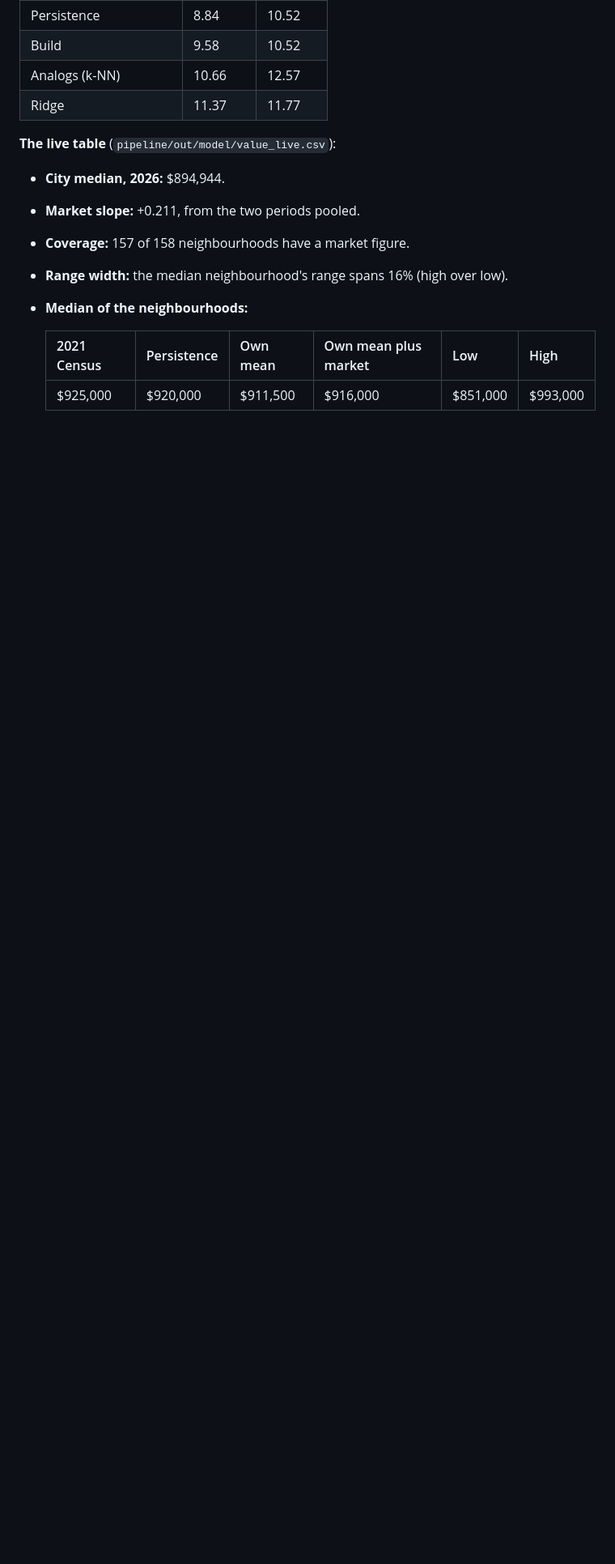
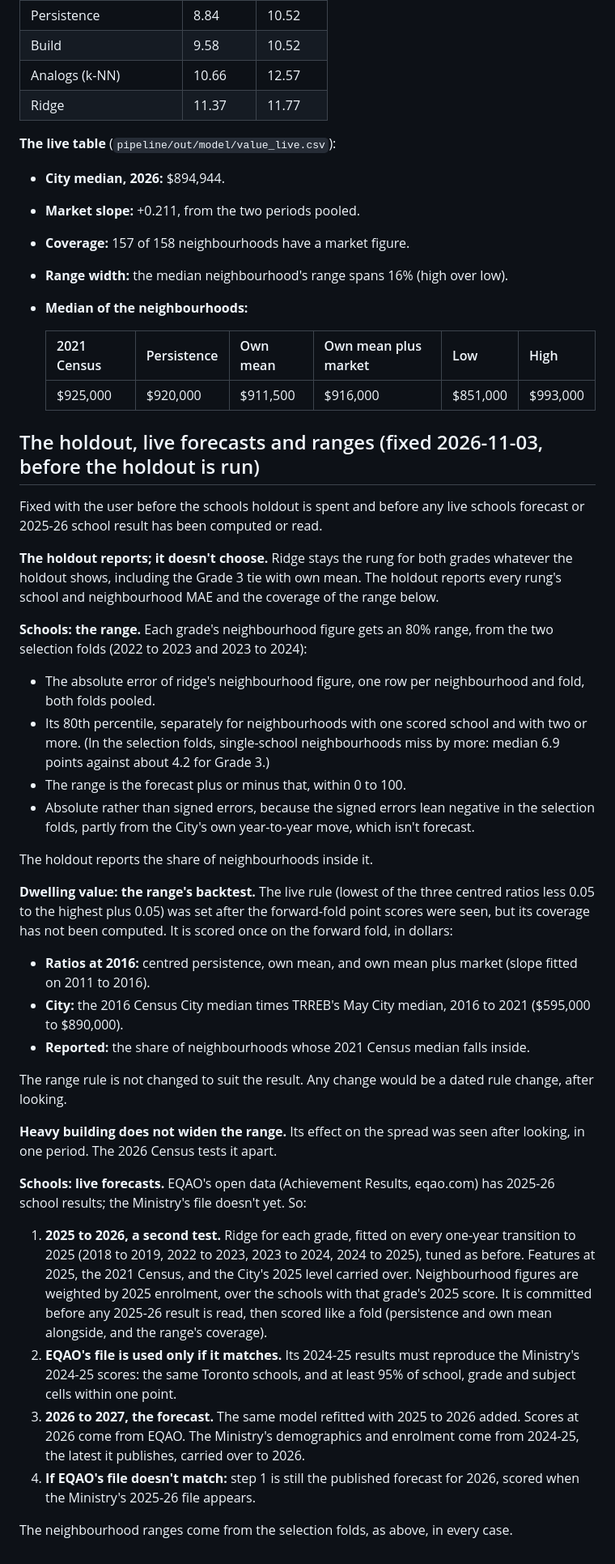
Before and after one commit to vrraiv/sixfigures, a Markdown page: docs/forecast-spec.md, the part around the change. Shown at 81% size. Drawn GitHub-style; blank space fills up the shorter version.

Commit message:
Forecast spec: the holdout, live school forecasts and ranges, fixed before the holdout
Co-Authored-By: Claude Opus 5.5 <noreply@anthropic.com>
Claude-Session: https://claude.ai/code/session_01DHgjtuncxVR19zGx447Dhn

```diff
--- a/docs/forecast-spec.md
+++ b/docs/forecast-spec.md
@@ -678,3 +678,62 @@ persistence's 8.84):
   | 2021 Census | Persistence | Own mean | Own mean plus market | Low | High |
   |---|---|---|---|---|---|
   | $925,000 | $920,000 | $911,500 | $916,000 | $851,000 | $993,000 |
+
+## The holdout, live forecasts and ranges (fixed 2026-11-03, before the holdout is run)
+
+Fixed with the user before the schools holdout is spent and before any live schools
+forecast or 2025-26 school result has been computed or read.
+
+**The holdout reports; it doesn't choose.** Ridge stays the rung for both grades
+whatever the holdout shows, including the Grade 3 tie with own mean. The holdout
+reports every rung's school and neighbourhood MAE and the coverage of the range below.
+
+**Schools: the range.** Each grade's neighbourhood figure gets an 80% range, from the
+two selection folds (2022 to 2023 and 2023 to 2024):
+- The absolute error of ridge's neighbourhood figure, one row per neighbourhood and
+  fold, both folds pooled.
+- Its 80th percentile, separately for neighbourhoods with one scored school and with
+  two or more. (In the selection folds, single-school neighbourhoods miss by more:
+  median 6.9 points against about 4.2 for Grade 3.)
+- The range is the forecast plus or minus that, within 0 to 100.
+- Absolute rather than signed errors, because the signed errors lean negative in the
+  selection folds, partly from the City's own year-to-year move, which isn't forecast.
+
+The holdout reports the share of neighbourhoods inside it.
+
+**Dwelling value: the range's backtest.** The live rule (lowest of the three centred
+ratios less 0.05 to the highest plus 0.05) was set after the forward-fold point
+scores were seen, but its coverage has not been computed. It is scored once on the
+forward fold, in dollars:
+- **Ratios at 2016:** centred persistence, own mean, and own mean plus market (slope
+  fitted on 2011 to 2016).
+- **City:** the 2016 Census City median times TRREB's May City median, 2016 to 2021
+  ($595,000 to $890,000).
+- **Reported:** the share of neighbourhoods whose 2021 Census median falls inside.
+
+The range rule is not changed to suit the result. Any change would be a dated rule
+change, after looking.
+
+**Heavy building does not widen the range.** Its effect on the spread was seen after
+looking, in one period. The 2026 Census tests it apart.
+
+**Schools: live forecasts.** EQAO's open data (Achievement Results, eqao.com) has
+2025-26 school results; the Ministry's file doesn't yet. So:
+
+1. **2025 to 2026, a second test.** Ridge for each grade, fitted on every one-year
+   transition to 2025 (2018 to 2019, 2022 to 2023, 2023 to 2024, 2024 to 2025),
+   tuned as before. Features at 2025, the 2021 Census, and the City's 2025 level
+   carried over. Neighbourhood figures are weighted by 2025 enrolment, over the
+   schools with that grade's 2025 score. It is committed before any 2025-26 result is
+   read, then scored like a fold (persistence and own mean alongside, and the range's
+   coverage).
+2. **EQAO's file is used only if it matches.** Its 2024-25 results must reproduce the
+   Ministry's 2024-25 scores: the same Toronto schools, and at least 95% of school,
+   grade and subject cells within one point.
+3. **2026 to 2027, the forecast.** The same model refitted with 2025 to 2026 added.
+   Scores at 2026 come from EQAO. The Ministry's demographics and enrolment come from
+   2024-25, the latest it publishes, carried over to 2026.
+4. **If EQAO's file doesn't match:** step 1 is still the published forecast for 2026,
+   scored when the Ministry's 2025-26 file appears.
+
+The neighbourhood ranges come from the selection folds, as above, in every case.
```
